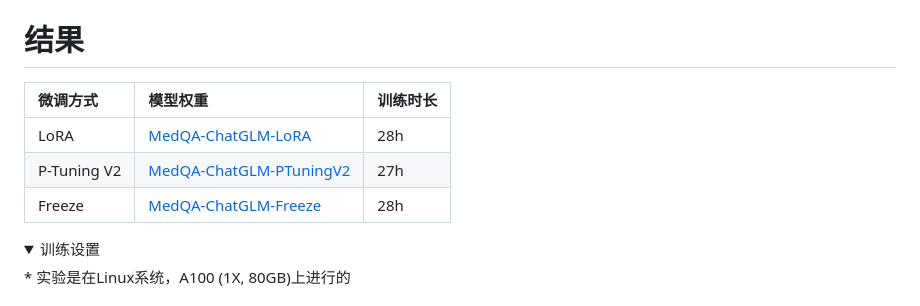
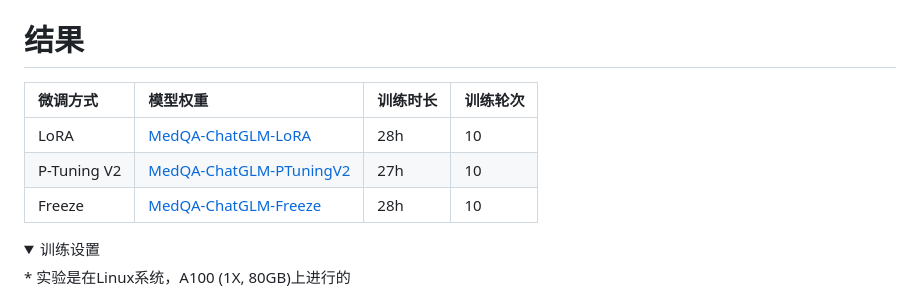
Before and after one commit to WangRongsheng/MedQA-ChatGLM, a Markdown page: README.md, the part around the change. GitHub-like rendering; folded sections open.

```diff
--- a/README.md
+++ b/README.md
@@ -80,11 +80,11 @@ CUDA_VISIBLE_DEVICES=0 python MedQA-ChatGLM/load_export_weights.py \
 
 # 结果
 
-|微调方式|模型权重|训练时长|
-|:-|:-|:-|
-|LoRA|[MedQA-ChatGLM-LoRA](https://huggingface.co/wangrongsheng/MedQA-ChatGLM-LoRA)|28h|
-|P-Tuning V2|[MedQA-ChatGLM-PTuningV2](https://huggingface.co/wangrongsheng/MedQA-ChatGLM-PTuningV2)|27h|
-|Freeze|[MedQA-ChatGLM-Freeze](https://huggingface.co/wangrongsheng/MedQA-ChatGLM-Freeze)|28h|
+|微调方式|模型权重|训练时长|训练轮次|
+|:-|:-|:-|:-|
+|LoRA|[MedQA-ChatGLM-LoRA](https://huggingface.co/wangrongsheng/MedQA-ChatGLM-LoRA)|28h|10|
+|P-Tuning V2|[MedQA-ChatGLM-PTuningV2](https://huggingface.co/wangrongsheng/MedQA-ChatGLM-PTuningV2)|27h|10|
+|Freeze|[MedQA-ChatGLM-Freeze](https://huggingface.co/wangrongsheng/MedQA-ChatGLM-Freeze)|28h|10|
 
 <details>
   <summary>训练设置</summary>
```
